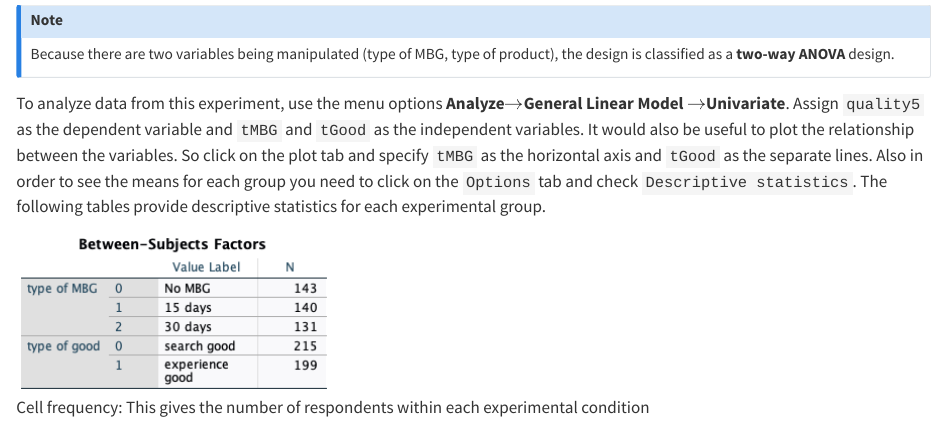
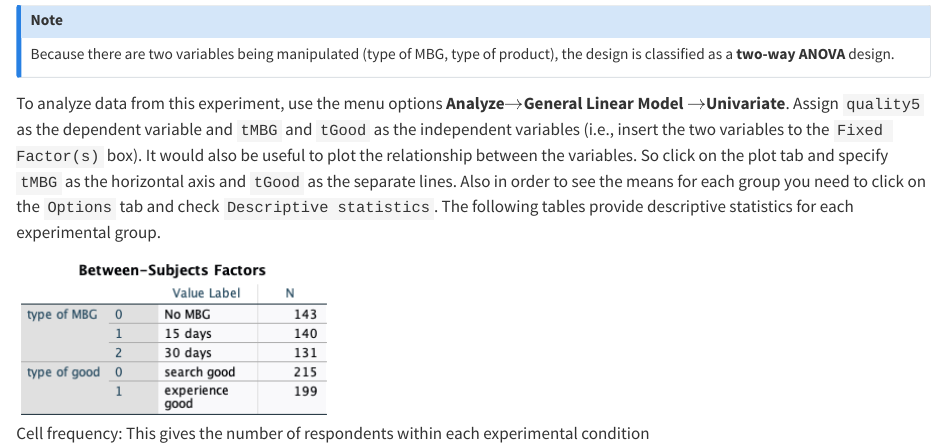
Before and after one commit to ahdar1/quantlabs, a Quarto document (lab4.qmd): the page in a window 1100 px wide, from 3920 px down. Rendered offline with R 4.5, knitr and Pandoc in place of Quarto, with nearby package versions.

Commit message:
edit lab 5
edit

```diff
--- a/lab4.qmd
+++ b/lab4.qmd
@@ -76,7 +76,7 @@ The experiment above can be described in shorthand notation as a 3 (type of MBG:
 Because there are two variables being manipulated (type of MBG, type of product), the design is classified as a **two-way ANOVA** design.
 :::
 
-To analyze data from this experiment, use the menu options **Analyze**$\rightarrow$**General Linear Model** $\rightarrow$**Univariate**. Assign `quality5` as the dependent variable and `tMBG` and `tGood` as the independent variables. It would also be useful to plot the relationship between the variables. So click on the plot tab and specify `tMBG` as the horizontal axis and `tGood` as the separate lines. Also in order to see the means for each group you need to click on the `Options` tab and check `Descriptive statistics`. The following tables provide descriptive statistics for each experimental group.
+To analyze data from this experiment, use the menu options **Analyze**$\rightarrow$**General Linear Model** $\rightarrow$**Univariate**. Assign `quality5` as the dependent variable and `tMBG` and `tGood` as the independent variables (i.e., insert the two variables to the `Fixed Factor(s)` box). It would also be useful to plot the relationship between the variables. So click on the plot tab and specify `tMBG` as the horizontal axis and `tGood` as the separate lines. Also in order to see the means for each group you need to click on the `Options` tab and check `Descriptive statistics`. The following tables provide descriptive statistics for each experimental group.
 
 ![Cell frequency: This gives the number of respondents within each experimental condition](images/lab4_2way_des.png){fig-align="center"}
 
```
Also changed, not shown: docs/search.json, 1 other file.
